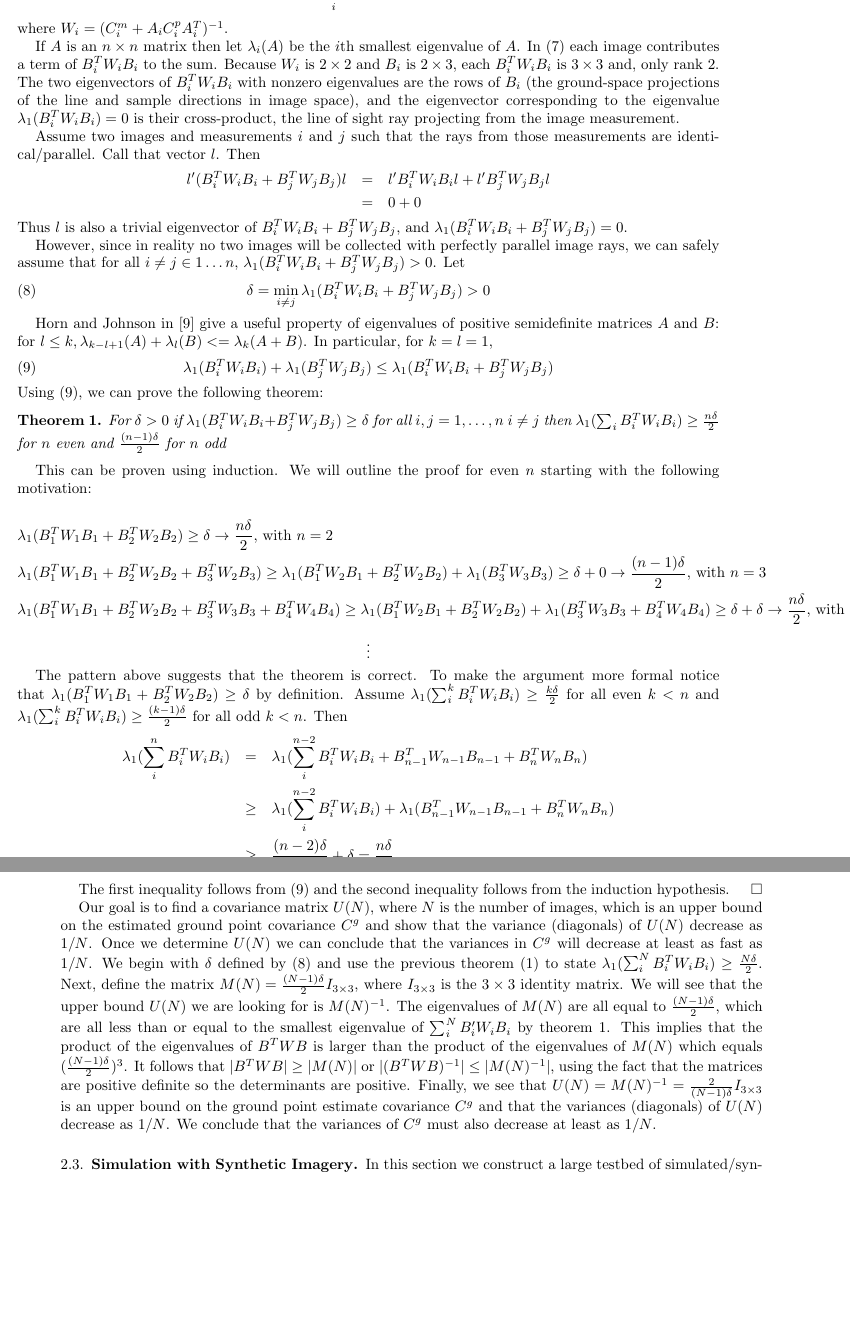
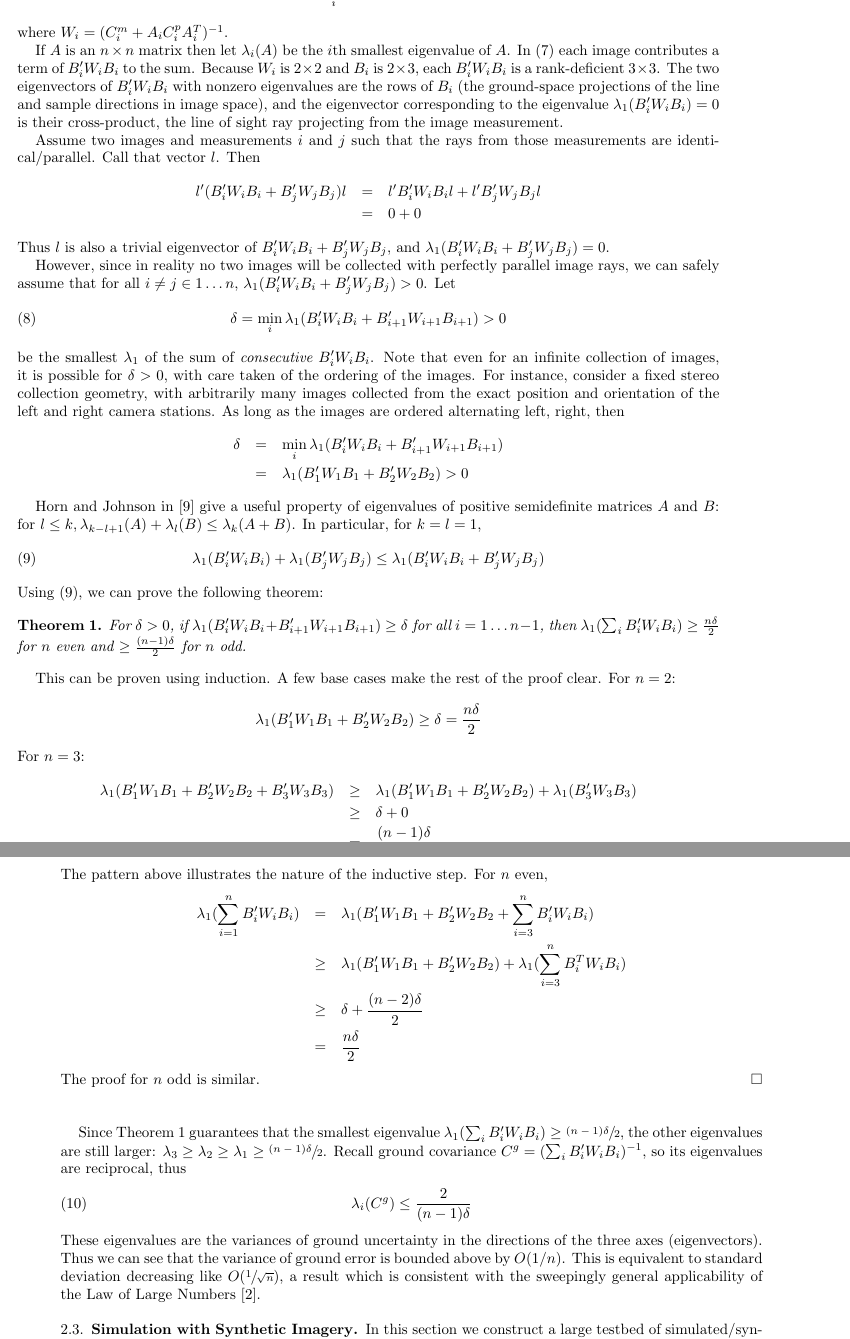
Before and after one commit to sethmerickel/Multi-Image-Geopositioning, a LaTeX paper (papers/asprs2017.tex): two parts of pages 3 and 4 of 11 before the commit and two parts of pages 3 and 4 of 12 after it, joined at a grey line, cut so that both start at the same text, the shorter picture padded with empty space. Compiled offline with pdfLaTeX.

Commit message:
Further editing

```diff
--- a/papers/asprs2017.tex
+++ b/papers/asprs2017.tex
@@ -26,8 +26,13 @@
 \newcommand{\Fimgpartials}{\frac{\partial{\pmb{F_{i}}}}{\partial{\imgmeas}}}
 \newcommand{\Fgrndpartials}{\frac{\partial{\pmb{F_{i}}}}{\partial{\grnd}}}
 \newcommand{\Fsenspartials}{\frac{\partial{\pmb{F_{i}}}}{\partial{\sensmeas}}}
-\newcommand{\btwbi}{B^T_iW_iB_i}
-\newcommand{\btwbj}{B^T_jW_jB_j}
+\newcommand{\btwbi}{B'_iW_iB_i}
+\newcommand{\btwbii}{B'_{i+1}W_{i+1}B_{i+1}}
+\newcommand{\btwbj}{B'_jW_jB_j}
+\newcommand{\btwbone}{B'_1W_1B_1}
+\newcommand{\btwbtwo}{B'_2W_2B_2}
+\newcommand{\btwbthr}{B'_3W_3B_3}
+\newcommand{\btwbfor}{B'_4W_4B_4}
 
 \newtheorem{theorem}{Theorem}
 
@@ -237,7 +242,7 @@ where $W_i = (C^m_i + A_iC^p_iA^T_i)^{-1}$.
 If $A$ is an $n\times n$ matrix then let $\lambda_i(A)$ be the $i$th smallest
 eigenvalue of $A$.  In (\ref{btwb_eq}) each image contributes a term of $\btwbi$
 to the sum. Because $W_i$ is $2\times 2$ and $B_i$ is $2\times 3$, each $\btwbi$
-is $3\times 3$ and, only rank 2. The two eigenvectors of $\btwbi$ with nonzero
+is a rank-deficient $3\times 3$. The two eigenvectors of $\btwbi$ with nonzero
 eigenvalues are the rows of $B_i$ (the ground-space projections of the line and
 sample directions in image space), and the eigenvector corresponding to the
 eigenvalue $\lambda_1(\btwbi)=0$ is their cross-product, the line of sight ray
@@ -253,15 +258,25 @@ l'(\btwbi+\btwbj)l & = & l'\btwbi l + l'\btwbj l \\
 Thus $l$ is also a trivial eigenvector of $\btwbi+\btwbj$, and $\lambda_1(\btwbi+\btwbj)=0$.
 
 However, since in reality no two images will be collected with perfectly
-parallel image rays, we can safely assume that for all $i\ne j\in 1\ldots n$,
+parallel image rays, we can safely assume that for all $i\ne j\in1\ldots n$,
 $\lambda_1(\btwbi+\btwbj)>0$. Let
 \begin{equation}\label{w_assumption_eq}
-\delta = \min_{i\ne j}\lambda_1(\btwbi+\btwbj) > 0
+\delta = \min_{i}\lambda_1(\btwbi+\btwbii) > 0
 \end{equation}
+be the smallest $\lambda_1$ of the sum of {\em consecutive} $\btwbi$. Note that
+even for an infinite collection of images, it is possible for $\delta>0$, with
+care taken of the ordering of the images. For instance, consider a fixed stereo
+collection geometry, with arbitrarily many images collected from the exact
+position and orientation of the left and right camera stations. As long as the
+images are ordered alternating left, right, then
+\begin{eqnarray*}
+\delta&=&\min_{i}\lambda_1(\btwbi+\btwbii)\\
+      &=&\lambda_1(\btwbone+\btwbtwo)>0
+\end{eqnarray*}
 
 Horn and Johnson in \cite{H_AND_J} give a useful property of eigenvalues of positive semidefinite
 matrices $A$ and $B$: for $l\le k,
-\lambda_{k-l+1}(A)+\lambda_l(B)<=\lambda_k(A+B)$.
+\lambda_{k-l+1}(A)+\lambda_l(B)\leq\lambda_k(A+B)$.
 In particular, for $k=l=1$,
 \begin{equation}\label{HJ_4_3_1}
 \lambda_1(\btwbi)+\lambda_1(\btwbj) \le \lambda_1(\btwbi+\btwbj)
@@ -270,62 +285,46 @@ In particular, for $k=l=1$,
 Using (\ref{HJ_4_3_1}), we can prove the following theorem:
 
 \begin{theorem} \label{theorem_1}
-	 For $\delta > 0$ if $\lambda_1(B^T_iW_iB_i + B^T_jW_jB_j) \geq \delta$
-         for all $i, j = 1, \dots, n$ $i \ne j$ then $\lambda_1(\sum_i
-         B^T_iW_iB_i) \geq \frac{n\delta}{2}$ for $n$ even and
-         $\frac{(n-1)\delta}{2}$ for $n$ odd
+  For $\delta>0$, if $\lambda_1(\btwbi+\btwbii) \geq \delta$ for all $i= 1\dots
+  n-1$, then $\lambda_1(\sum_i\btwbi) \geq \frac{n\delta}{2}$ for $n$ even and
+  $\geq \frac{(n-1)\delta}{2}$ for $n$ odd.
 \end{theorem}
 
-This can be proven using induction.  We will outline the proof for even
-$n$ starting with the following motivation:
+This can be proven using induction. A few base cases make the rest of the proof
+clear. For $n=2$:
+$$\lambda_1(\btwbone + \btwbtwo) \geq \delta = \frac{n\delta}{2}$$ For $n=3$:
+\begin{eqnarray*}
+\lambda_1(\btwbone + \btwbtwo + \btwbthr) & \geq&
+     \lambda_1(\btwbone+\btwbtwo) + \lambda_1(\btwbthr) \\
+     &\geq& \delta + 0 \\
+     &=& \frac{(n-1)\delta}{2}
+\end{eqnarray*}
+%
+The pattern above illustrates the nature of the inductive step. For $n$ even,
+\begin{eqnarray*}
+\lambda_1(\sum^n_{i=1}\btwbi) &=&\lambda_1(\btwbone + \btwbtwo + \sum_{i=3}^n \btwbi)\\
+&\geq&\lambda_1(\btwbone+\btwbtwo) + \lambda_1(\sum_{i=3}^n B^T_iW_iB_i) \\
+&\geq&\delta + \frac{(n-2)\delta}{2} \\
+& = & \frac{n\delta}{2}
+\end{eqnarray*}
+%
+The proof for $n$ odd is similar. \qed
 
-\begin{equation*}
-\begin{aligned}
-&\lambda_1(B^T_1W_1B_1 + B^T_2W_2B_2) \geq \delta \rightarrow \frac{n\delta}{2} \text{, with } n = 2\\
-&\lambda_1(B^T_1W_1B_1 + B^T_2W_2B_2 + B^T_3W_2B_3) \geq \lambda_1(B^T_1W_2B_1 + B^T_2W_2B_2) + \lambda_1(B^T_3W_3B_3) \geq
-\delta + 0 \rightarrow \frac{(n-1)\delta}{2} \text{, with } n = 3\\
-&\lambda_1(B^T_1W_1B_1 + B^T_2W_2B_2 + B^T_3W_3B_3 + B^T_4W_4B_4) \geq \lambda_1(B^T_1W_2B_1 + B^T_2W_2B_2) + \lambda_1(B^T_3W_3B_3 + B^T_4W_4B_4) \geq
-\delta + \delta \rightarrow \frac{n\delta}{2} \text{, with } n = 4\\
-\end{aligned}
-\end{equation*}
+\ \\
 
-\begin{equation*}
-\vdots
-\end{equation*}
-
-The pattern above suggests that the theorem is correct.  To make the argument more
-formal notice that $\lambda_1(B^T_1W_1B_1 + B^T_2W_2B_2) \geq \delta$ by
-definition.  Assume $\lambda_1(\sum^k_i B^T_iW_iB_i) \geq \frac{k\delta}{2}$ for
-all even $k < n$ and $\lambda_1(\sum^k_i B^T_iW_iB_i) \geq
-\frac{(k-1)\delta}{2}$ for all odd $k < n$.  Then
-\begin{eqnarray*}
-\lambda_1(\sum^n_iB^T_iW_iB_i) &=&\lambda_1(\sum^{n-2}_i B^T_iW_iB_i + B^T_{n-1}W_{n-1}B_{n-1} +  B^T_{n}W_{n}B_{n})\\
-&\geq&\lambda_1(\sum^{n-2}_i B^T_iW_iB_i) +  \lambda_1(B^T_{n-1}W_{n-1}B_{n-1} + B^T_{n}W_{n}B_{n})\\
-&\geq&\frac{(n-2)\delta}{2} + \delta = \frac{n\delta}{2}
-\end{eqnarray*}
-
-The first inequality follows from (\ref{HJ_4_3_1}) and the second
-inequality follows from the induction hypothesis. $\qed$
-
-
-Our goal is to find a covariance matrix $U(N)$, where $N$ is the number of images, which is an upper bound on the
-estimated ground point covariance $C^g$ and show that the variance (diagonals) of
-$U(N)$ decrease as $1/N$. Once we determine $U(N)$ we can conclude that the variances
-in $C^g$ will decrease at least as fast as $1/N$.  We begin with $\delta$ defined by (\ref{w_assumption_eq})
-and use the previous theorem (\ref{theorem_1}) to state $\lambda_1(\sum_i^NB_i^TW_iB_i) \geq \frac{N\delta}{2}$.
-Next, define the matrix $M(N) = \frac{(N-1)\delta}{2}I_{3 \times 3}$,
-where $I_{3\times 3}$ is the $3 \times 3$ identity matrix.
-We will see that the upper bound $U(N)$ we are looking for is $M(N)^{-1}$.
-The eigenvalues of $M(N)$ are all equal to $\frac{(N-1)\delta}{2}$,
-which are all less than or equal to the smallest eigenvalue of $\sum^N_i B'_iW_iB_i$ by theorem \ref{theorem_1}.
-This implies that the product of the eigenvalues of $B^TWB$ is larger than the product
-of the eigenvalues of $M(N)$ which equals $(\frac{(N - 1)\delta}{2})^3$.  It follows that
-$|B^TWB| \geq |M(N)|$ or $|(B^TWB)^{-1}| \leq |M(N)^{-1}|$, using the fact that
-the matrices are positive definite so the determinants are positive. Finally, we see that
-$U(N) = M(N)^{-1} = \frac{2}{(N-1)\delta}I_{3\times 3}$ is an upper bound on the
-ground point estimate covariance $C^g$ and that the variances (diagonals) of $U(N)$
-decrease as $1/N$.  We conclude that the variances of $C^g$ must also decrease at
-least as $1/N$.
+Since Theorem 1 guarantees that the smallest eigenvalue
+$\lambda_1(\sum_i\btwbi)\geq\sfrac{(n-1)\delta}{2}$, the other eigenvalues are
+still larger: $\lambda_3 \geq \lambda_2 \geq \lambda_1 \geq
+\sfrac{(n-1)\delta}{2}$. Recall ground covariance $C^g=(\sum_i\btwbi)^{-1}$, so its
+eigenvalues are reciprocal, thus
+\begin{equation}\label{C_evals}
+\lambda_i(C^g)\leq \frac{2}{(n-1)\delta}
+\end{equation}
+These eigenvalues are the variances of ground uncertainty in the directions of
+the three axes (eigenvectors). Thus we can see that the variance of ground error
+is bounded above by $O(1/n)$. This is equivalent to standard deviation
+decreasing like $O(\sfrac{1}{\sqrt{n}})$, a result which is consistent with the
+sweepingly general applicability of the Law of Large Numbers \cite{LLN}.
 
 \subsection{\label{simulation}Simulation with Synthetic Imagery}
 In this section we construct a large testbed of simulated/\-syn\-the\-tic imagery, and
```
Also changed, not shown: papers/asprs2017.tex (78 more changed lines).
